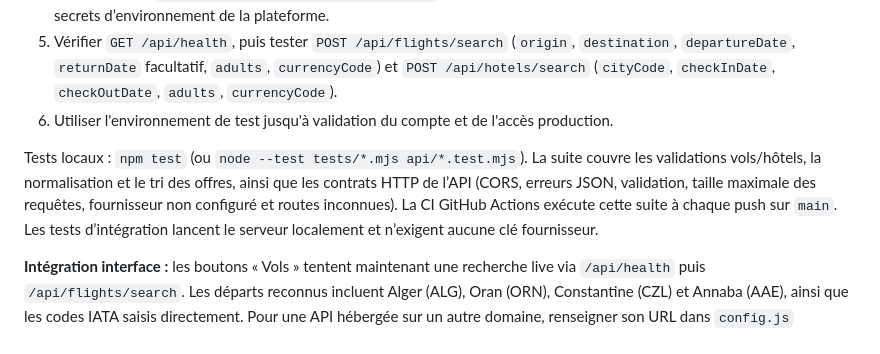
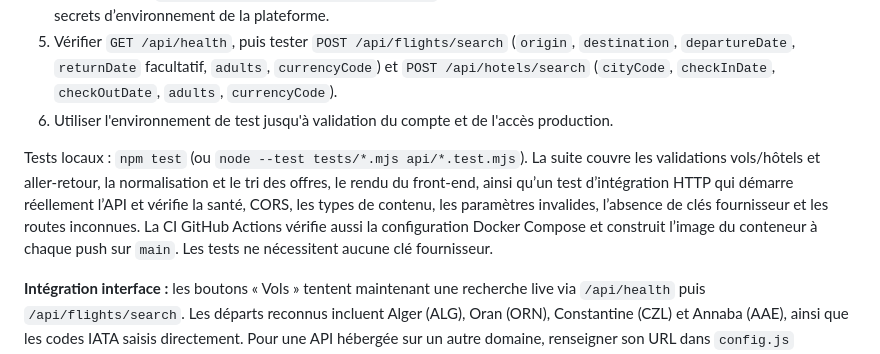
Before and after one commit to Ascameleon/Tripradar, a Markdown page: README.md, the part around the change. Drawn GitHub-style.

Commit message:
docs: describe end-to-end API test coverage

```diff
--- a/README.md
+++ b/README.md
@@ -25,7 +25,7 @@ Une API Node.js sans dépendances est disponible dans `api/`. Elle utilise l'API
 5. Vérifier `GET /api/health`, puis tester `POST /api/flights/search` (`origin`, `destination`, `departureDate`, `returnDate` facultatif, `adults`, `currencyCode`) et `POST /api/hotels/search` (`cityCode`, `checkInDate`, `checkOutDate`, `adults`, `currencyCode`).
 6. Utiliser l'environnement de test jusqu'à validation du compte et de l'accès production.
 
-Tests locaux : `npm test` (ou `node --test tests/*.mjs api/*.test.mjs`). La suite couvre les validations vols/hôtels, la normalisation et le tri des offres, ainsi que les contrats HTTP de l’API (CORS, erreurs JSON, validation, taille maximale des requêtes, fournisseur non configuré et routes inconnues). La CI GitHub Actions exécute cette suite à chaque push sur `main`. Les tests d’intégration lancent le serveur localement et n’exigent aucune clé fournisseur.
+Tests locaux : `npm test` (ou `node --test tests/*.mjs api/*.test.mjs`). La suite couvre les validations vols/hôtels et aller-retour, la normalisation et le tri des offres, le rendu du front-end, ainsi qu’un test d’intégration HTTP qui démarre réellement l’API et vérifie la santé, CORS, les types de contenu, les paramètres invalides, l’absence de clés fournisseur et les routes inconnues. La CI GitHub Actions vérifie aussi la configuration Docker Compose et construit l’image du conteneur à chaque push sur `main`. Les tests ne nécessitent aucune clé fournisseur.
 
 **Intégration interface :** les boutons « Vols » tentent maintenant une recherche live via `/api/health` puis `/api/flights/search`. Les départs reconnus incluent Alger (ALG), Oran (ORN), Constantine (CZL) et Annaba (AAE), ainsi que les codes IATA saisis directement. Pour une API hébergée sur un autre domaine, renseigner son URL dans `config.js` (`window.TRIPRADAR_API_BASE`) avant déploiement. Définir `ALLOWED_ORIGIN` côté serveur sur l’origine exacte de l’interface en HTTPS, sans joker. Si l’API ou les identifiants Amadeus sont indisponibles, l’interface n’invente aucun tarif et propose une recherche externe. La recherche de vols prend en charge l’aller simple ou l’aller-retour lorsque `returnDate` est fourni; les hôtels peuvent renvoyer des offres pour les dates du séjour lorsque l’accès fournisseur le permet.
 
```
